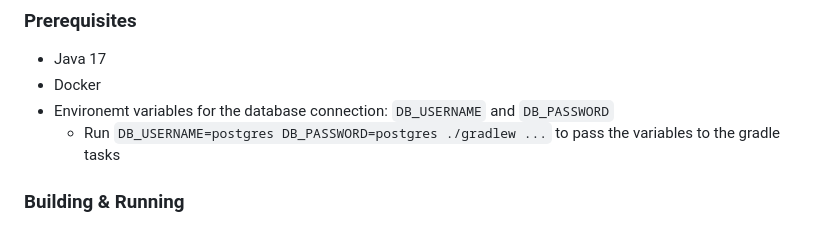
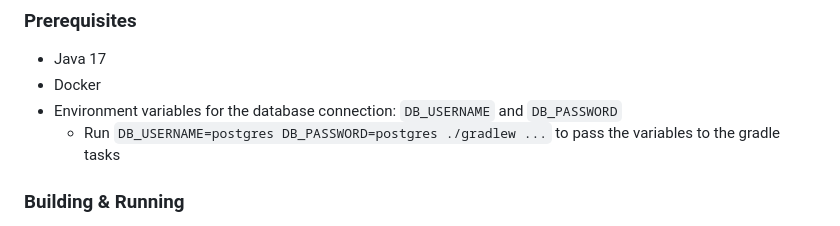
Before and after one commit to elhub/auth-grant-manager, a Markdown page: README.md, the part around the change. Drawn GitHub-style.

Commit message:
Fix spelling mistake

```diff
--- a/README.md
+++ b/README.md
@@ -18,7 +18,7 @@ and processing user consent data. The main objectives of the consent manager are
 
 * Java 17
 * Docker
-* Environemt variables for the database connection: `DB_USERNAME` and `DB_PASSWORD`
+* Environment variables for the database connection: `DB_USERNAME` and `DB_PASSWORD`
     * Run `DB_USERNAME=postgres DB_PASSWORD=postgres ./gradlew ...` to pass the variables to the gradle tasks
 
 ### Building & Running
```
